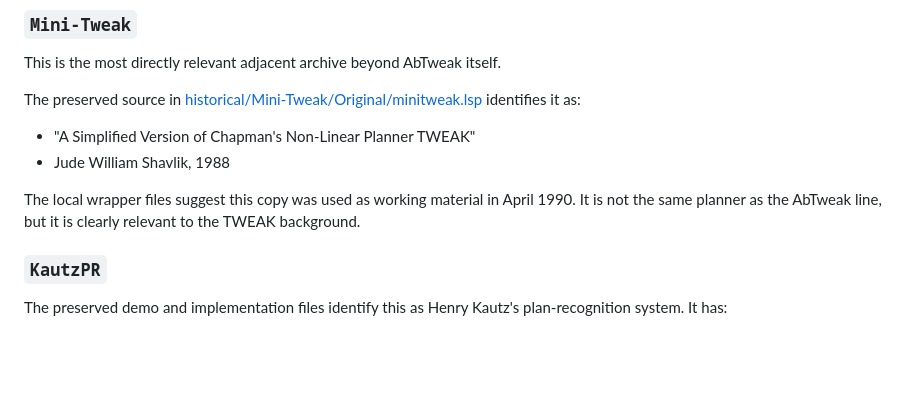
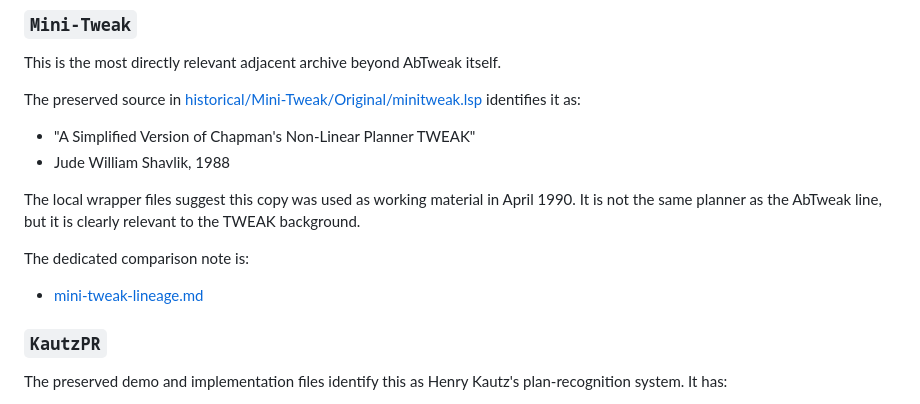
Before and after one commit to sgwoods/mmath-renovation, a Markdown page: docs/historical-adjacent-systems.md, the part around the change. GitHub-like rendering; blank space fills up the shorter version.

```diff
--- a/docs/historical-adjacent-systems.md
+++ b/docs/historical-adjacent-systems.md
@@ -42,6 +42,10 @@ The preserved source in [historical/Mini-Tweak/Original/minitweak.lsp](/Users/st
 
 The local wrapper files suggest this copy was used as working material in April 1990. It is not the same planner as the AbTweak line, but it is clearly relevant to the TWEAK background.
 
+The dedicated comparison note is:
+
+- [mini-tweak-lineage.md](/Users/stevenwoods/mmath-renovation/docs/mini-tweak-lineage.md#L1)
+
 ### `KautzPR`
 
 The preserved demo and implementation files identify this as Henry Kautz's plan-recognition system. It has:
```
Also changed, not shown: README.md (+1 -0 lines), docs/mini-tweak-lineage.md (added, +96 -0 lines).
